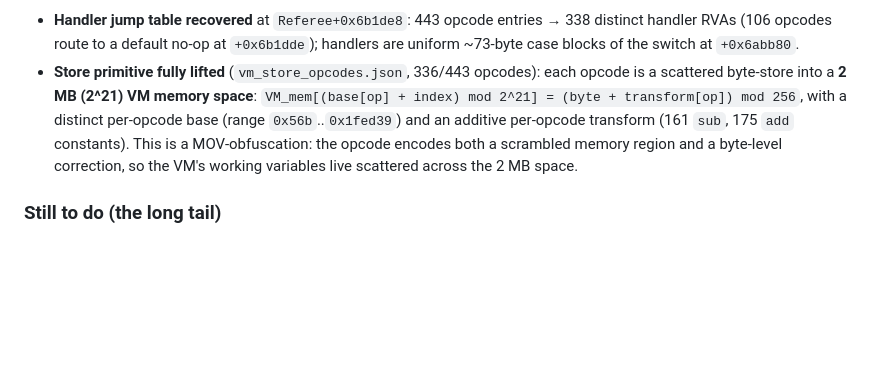
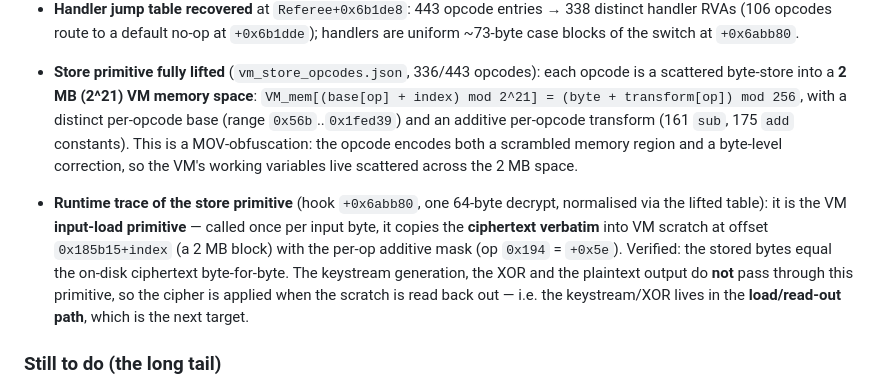
Before and after one commit to oncoursemail/Metallic-RC, a Markdown page: docs/DECRYPTION_RE_STATUS.md, the part around the change. GitHub-like rendering; blank space fills up the shorter version.

Commit message:
docs: VM devirt — +0x6abb80 confirmed as the input-load primitive (ciphertext -> VM scratch)
Runtime trace (64-byte decrypt, normalized via the lifted store table): +0x6abb80 copies the
ciphertext verbatim into a 2MB VM scratch at 0x185b15+index (op 0x194 = +0x5e mask); stored bytes
== on-disk ciphertext byte-for-byte. Keystream/XOR/output are NOT via this primitive => the cipher
is applied on read-out; the load path is the next target.

Co-Authored-By: Claude Opus 4.8 <noreply@anthropic.com>

```diff
--- a/docs/DECRYPTION_RE_STATUS.md
+++ b/docs/DECRYPTION_RE_STATUS.md
@@ -117,6 +117,14 @@ Owner commissioned the full devirt. Steady, checkpointed progress (all analysis
   constants). This is a MOV-obfuscation: the opcode encodes both a scrambled memory region and a
   byte-level correction, so the VM's working variables live scattered across the 2 MB space.
 
+- **Runtime trace of the store primitive** (hook `+0x6abb80`, one 64-byte decrypt, normalised via
+  the lifted table): it is the VM **input-load primitive** — called once per input byte, it copies
+  the **ciphertext verbatim** into VM scratch at offset `0x185b15+index` (a 2 MB block) with the
+  per-op additive mask (op `0x194` = `+0x5e`). Verified: the stored bytes equal the on-disk
+  ciphertext byte-for-byte. The keystream generation, the XOR and the plaintext output do **not**
+  pass through this primitive, so the cipher is applied when the scratch is read back out — i.e. the
+  keystream/XOR lives in the **load/read-out path**, which is the next target.
+
 ### Still to do (the long tail)
 1. Lift the matching **load primitive** (read byte + inverse transform) and the **arithmetic/logic
    opcodes** (the actual cipher ops between VM variables).
```
